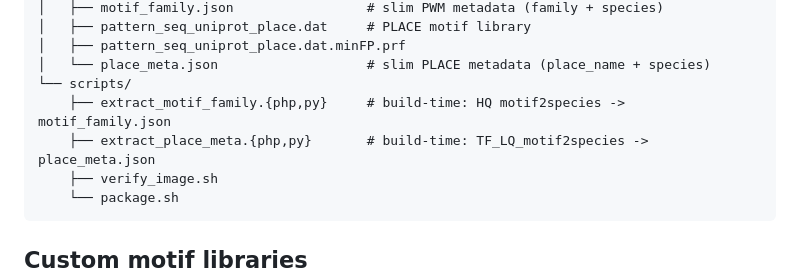
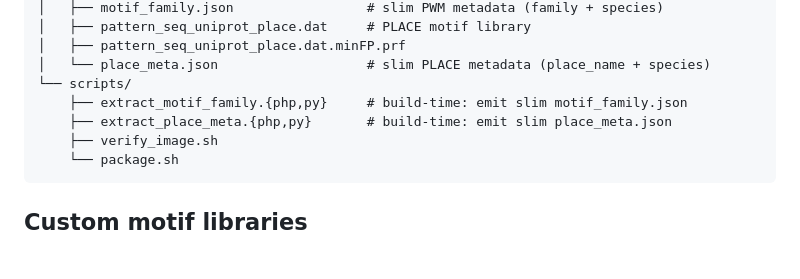
Before and after one commit to wenchilab/plantpan5-standalone, a Markdown page: README.md, the part around the change. Rendered like a GitHub page; blank space fills up the shorter version.

````diff
--- a/README.md
+++ b/README.md
@@ -188,8 +188,8 @@ plantpan5-offline/
 │   ├── pattern_seq_uniprot_place.dat.minFP.prf
 │   └── place_meta.json                   # slim PLACE metadata (place_name + species)
 └── scripts/
-    ├── extract_motif_family.{php,py}     # build-time: HQ motif2species -> motif_family.json
-    ├── extract_place_meta.{php,py}       # build-time: TF_LQ_motif2species -> place_meta.json
+    ├── extract_motif_family.{php,py}     # build-time: emit slim motif_family.json
+    ├── extract_place_meta.{php,py}       # build-time: emit slim place_meta.json
     ├── verify_image.sh
     └── package.sh
 ```
````
